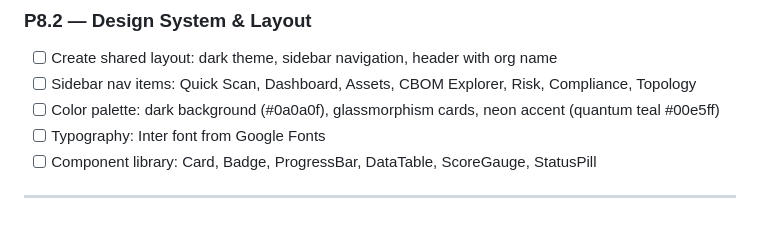
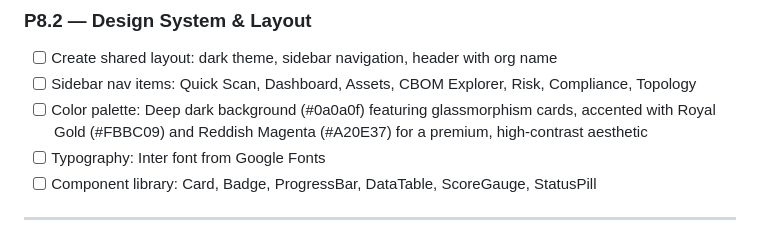
Before and after one commit to BlakkTyger/QuShield-PnB, a Markdown page: docs/PLAN/06f-PLAN_P7_P8.md, the part around the change. Drawn GitHub-style.

Commit message:
Update color palette for design system layout

```diff
--- a/docs/PLAN/06f-PLAN_P7_P8.md
+++ b/docs/PLAN/06f-PLAN_P7_P8.md
@@ -104,7 +104,7 @@ cd backend && python -m pytest tests/integration/test_api.py -v
 ### P8.2 — Design System & Layout
 - [ ] Create shared layout: dark theme, sidebar navigation, header with org name
 - [ ] Sidebar nav items: Quick Scan, Dashboard, Assets, CBOM Explorer, Risk, Compliance, Topology
-- [ ] Color palette: dark background (#0a0a0f), glassmorphism cards, neon accent (quantum teal #00e5ff)
+- [ ] Color palette: Deep dark background (#0a0a0f) featuring glassmorphism cards, accented with Royal Gold (#FBBC09) and Reddish Magenta (#A20E37) for a premium, high-contrast aesthetic
 - [ ] Typography: Inter font from Google Fonts
 - [ ] Component library: Card, Badge, ProgressBar, DataTable, ScoreGauge, StatusPill
 
```
